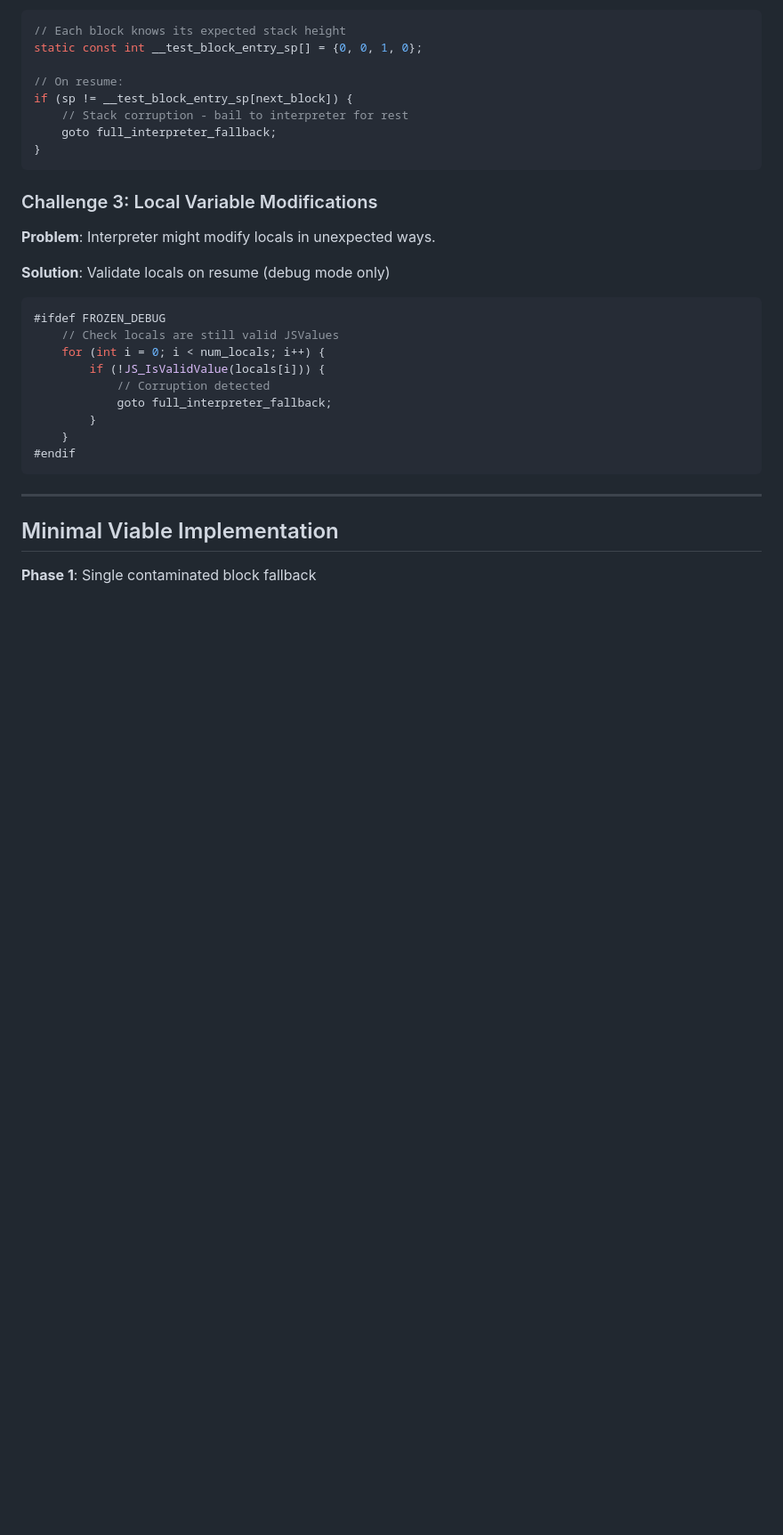
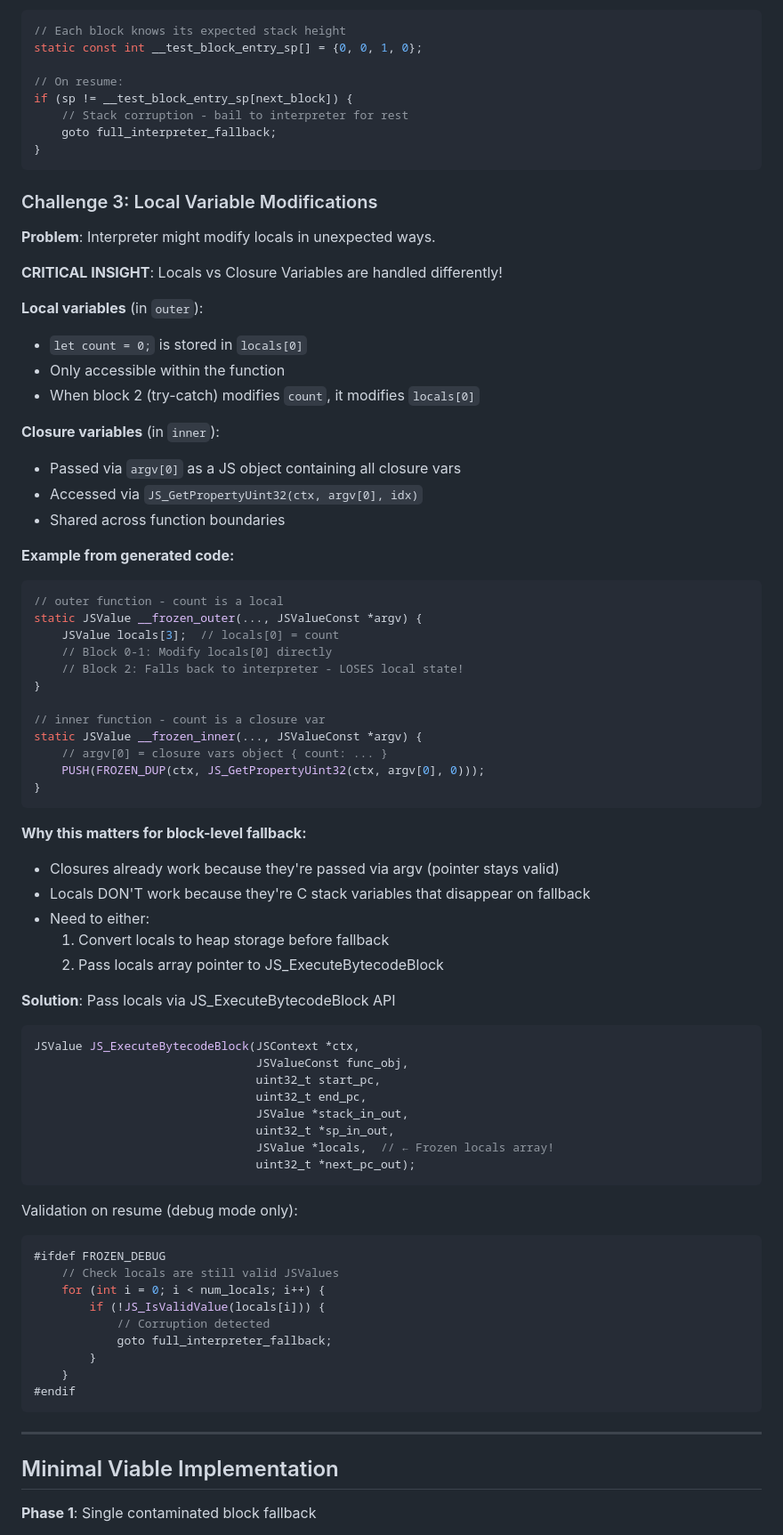
Before and after one commit to teamchong/edgebox, a Markdown page: BLOCK_LEVEL_ZERO_COPY_DESIGN.md, the part around the change. Shown at 89% size. GitHub-like rendering; blank space fills up the shorter version.

````diff
--- a/BLOCK_LEVEL_ZERO_COPY_DESIGN.md
+++ b/BLOCK_LEVEL_ZERO_COPY_DESIGN.md
@@ -223,7 +223,54 @@ if (sp != __test_block_entry_sp[next_block]) {
 
 **Problem**: Interpreter might modify locals in unexpected ways.
 
-**Solution**: Validate locals on resume (debug mode only)
+**CRITICAL INSIGHT**: Locals vs Closure Variables are handled differently!
+
+**Local variables** (in `outer`):
+- `let count = 0;` is stored in `locals[0]`
+- Only accessible within the function
+- When block 2 (try-catch) modifies `count`, it modifies `locals[0]`
+
+**Closure variables** (in `inner`):
+- Passed via `argv[0]` as a JS object containing all closure vars
+- Accessed via `JS_GetPropertyUint32(ctx, argv[0], idx)`
+- Shared across function boundaries
+
+**Example from generated code:**
+```c
+// outer function - count is a local
+static JSValue __frozen_outer(..., JSValueConst *argv) {
+    JSValue locals[3];  // locals[0] = count
+    // Block 0-1: Modify locals[0] directly
+    // Block 2: Falls back to interpreter - LOSES local state!
+}
+
+// inner function - count is a closure var
+static JSValue __frozen_inner(..., JSValueConst *argv) {
+    // argv[0] = closure vars object { count: ... }
+    PUSH(FROZEN_DUP(ctx, JS_GetPropertyUint32(ctx, argv[0], 0)));
+}
+```
+
+**Why this matters for block-level fallback:**
+- Closures already work because they're passed via argv (pointer stays valid)
+- Locals DON'T work because they're C stack variables that disappear on fallback
+- Need to either:
+  1. Convert locals to heap storage before fallback
+  2. Pass locals array pointer to JS_ExecuteBytecodeBlock
+
+**Solution**: Pass locals via JS_ExecuteBytecodeBlock API
+```c
+JSValue JS_ExecuteBytecodeBlock(JSContext *ctx,
+                                JSValueConst func_obj,
+                                uint32_t start_pc,
+                                uint32_t end_pc,
+                                JSValue *stack_in_out,
+                                uint32_t *sp_in_out,
+                                JSValue *locals,  // ← Frozen locals array!
+                                uint32_t *next_pc_out);
+```
+
+Validation on resume (debug mode only):
 ```c
 #ifdef FROZEN_DEBUG
     // Check locals are still valid JSValues
````
Also changed, not shown: BLOCK_FALLBACK_LOCALS_VS_CLOSURES.md (added, +246 -0 lines).
